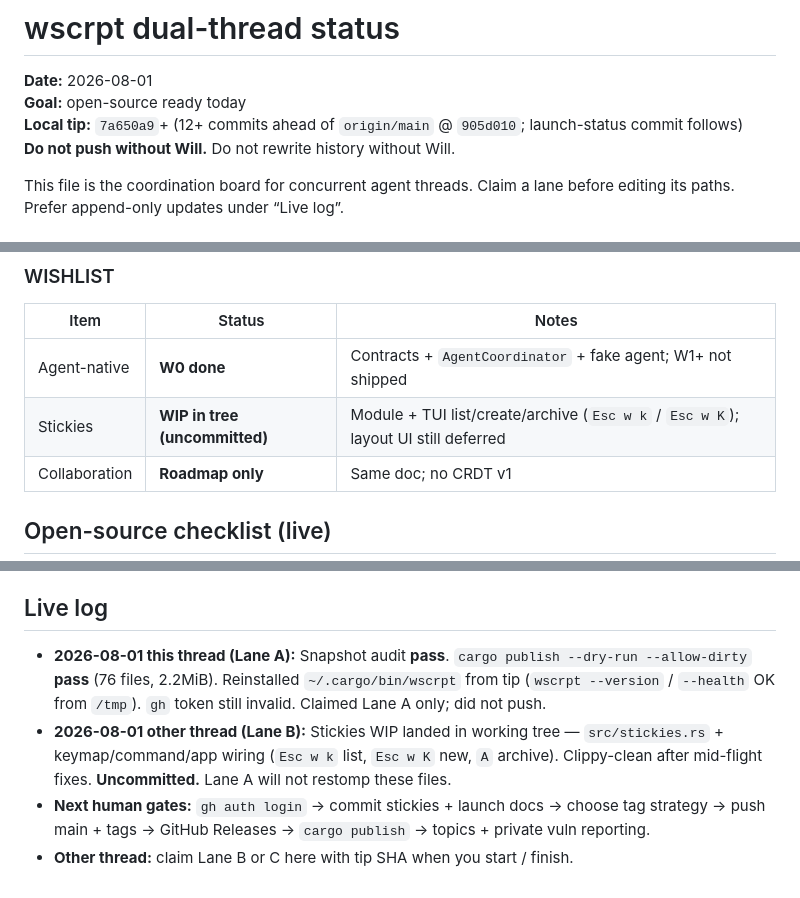
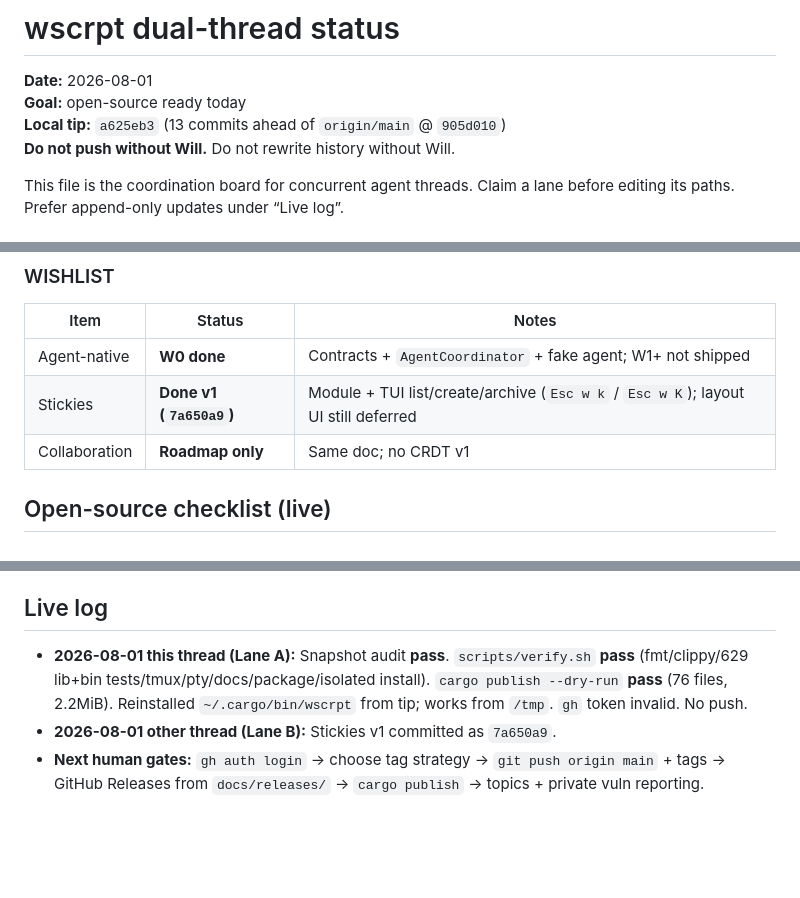
Before and after one commit to wcasse/wscrpt, a Markdown page: docs/STATUS.md, 3 parts joined by grey strips. GitHub-like rendering; blank space fills up the shorter version.

Commit message:
Record verify green and Stickies land on the launch board
Capture the full host gate pass and the concurrent Stickies commit
so the dual-thread status board matches the publish tip.

```diff
--- a/docs/STATUS.md
+++ b/docs/STATUS.md
@@ -2,7 +2,7 @@
 
 **Date:** 2026-08-01
 **Goal:** open-source ready today
-**Local tip:** `7a650a9`+ (12+ commits ahead of `origin/main` @ `905d010`; launch-status commit follows)
+**Local tip:** `a625eb3` (13 commits ahead of `origin/main` @ `905d010`)
 **Do not push without Will.** Do not rewrite history without Will.
 
 This file is the coordination board for concurrent agent threads. Claim a
@@ -44,7 +44,7 @@ until your commit is in. If you touch release docs, do not refactor `src/`.
 | Item | Status | Notes |
 | --- | --- | --- |
 | Agent-native | **W0 done** | Contracts + `AgentCoordinator` + fake agent; W1+ not shipped |
-| Stickies | **WIP in tree (uncommitted)** | Module + TUI list/create/archive (`Esc w k` / `Esc w K`); layout UI still deferred |
+| Stickies | **Done v1 (`7a650a9`)** | Module + TUI list/create/archive (`Esc w k` / `Esc w K`); layout UI still deferred |
 | Collaboration | **Roadmap only** | Same doc; no CRDT v1 |
 
 ## Open-source checklist (live)
@@ -80,7 +80,6 @@ until your commit is in. If you touch release docs, do not refactor `src/`.
 
 ## Live log
 
-- **2026-08-01 this thread (Lane A):** Snapshot audit **pass**. `cargo publish --dry-run --allow-dirty` **pass** (76 files, 2.2MiB). Reinstalled `~/.cargo/bin/wscrpt` from tip (`wscrpt --version` / `--health` OK from `/tmp`). `gh` token still invalid. Claimed Lane A only; did not push.
-- **2026-08-01 other thread (Lane B):** Stickies WIP landed in working tree — `src/stickies.rs` + keymap/command/app wiring (`Esc w k` list, `Esc w K` new, `A` archive). Clippy-clean after mid-flight fixes. **Uncommitted.** Lane A will not restomp these files.
-- **Next human gates:** `gh auth login` → commit stickies + launch docs → choose tag strategy → push main + tags → GitHub Releases → `cargo publish` → topics + private vuln reporting.
-- **Other thread:** claim Lane B or C here with tip SHA when you start / finish.
+- **2026-08-01 this thread (Lane A):** Snapshot audit **pass**. `scripts/verify.sh` **pass** (fmt/clippy/629 lib+bin tests/tmux/pty/docs/package/isolated install). `cargo publish --dry-run` **pass** (76 files, 2.2MiB). Reinstalled `~/.cargo/bin/wscrpt` from tip; works from `/tmp`. `gh` token invalid. No push.
+- **2026-08-01 other thread (Lane B):** Stickies v1 committed as `7a650a9`.
+- **Next human gates:** `gh auth login` → choose tag strategy → `git push origin main` + tags → GitHub Releases from `docs/releases/` → `cargo publish` → topics + private vuln reporting.
```
